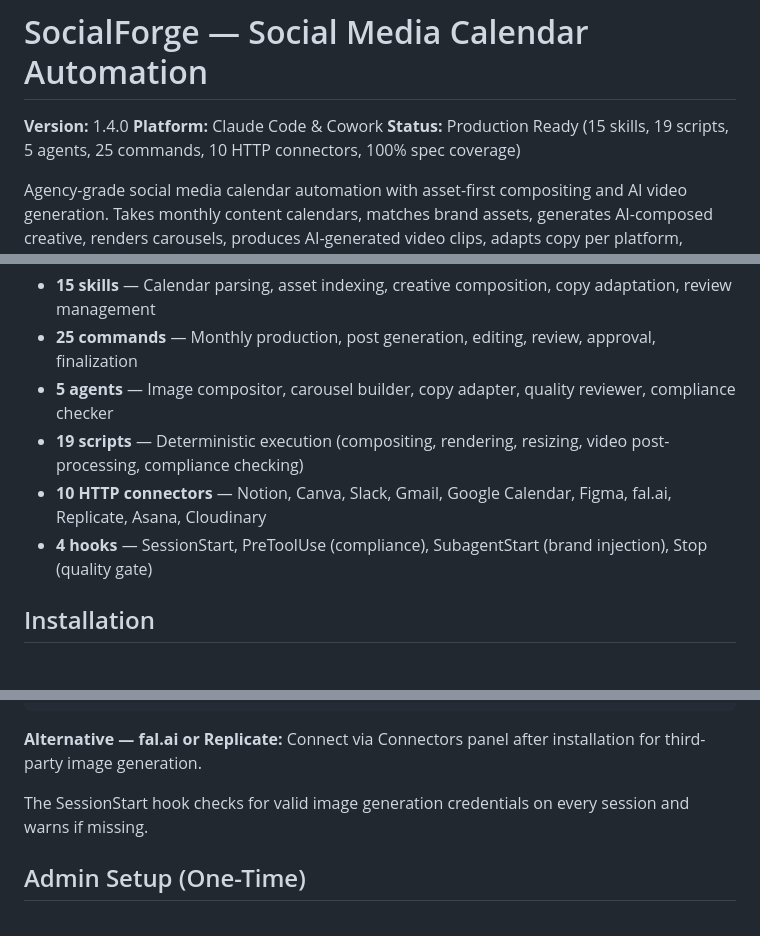
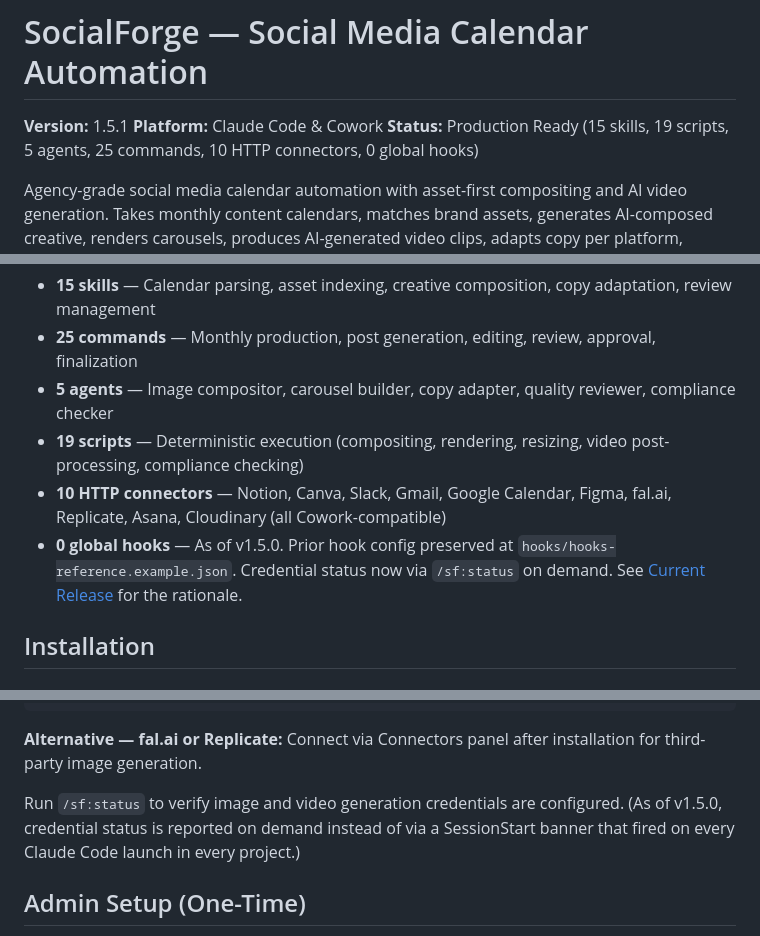
Before and after one commit to indranilbanerjee/socialforge, a Markdown page: README.md, 3 parts joined by grey strips. Rendered like a GitHub page.

Commit message:
docs: sync README header + architecture to v1.5.1 reality
The README header still showed **Version: 1.4.0** and the Architecture
section still listed 4 active hooks even though the plugin has been
v1.5.1 since the v1.5.0 hook removal commit. The plugin.json and
hooks/hooks.json were already correct; only the README narrative was
stale.

Header
------
- Version: 1.4.0 → 1.5.1
- Status line: "100% spec coverage" → "0 global hooks" (the more
  load-bearing claim now that v1.5 ships hooks-free for multi-plugin
  coexistence)

Architecture section
--------------------
- "4 hooks — SessionStart, PreToolUse (compliance), SubagentStart
  (brand injection), Stop (quality gate)"
- → "0 global hooks — As of v1.5.0. Prior config preserved at
  hooks/hooks-reference.example.json. Credential status now via
  /sf:status on demand."

Pre-Requisites for Image Generation
-----------------------------------
- "The SessionStart hook checks for valid image generation credentials
  on every session and warns if missing."
- → "Run /sf:status to verify image and video generation credentials
  are configured."

Neelverse Marketing Suite cross-reference
-----------------------------------------
- DM Pro: "141 skills, 25 agents" (pre-v3.0 count)
- → "149 skills, 25 agents, 10 commands, 14 HTTP connectors"
  (current v3.2.x count)

No code changes. Pure README correction.

Co-Authored-By: Claude Opus 4.7 (1M context) <noreply@anthropic.com>

```diff
--- a/README.md
+++ b/README.md
@@ -1,8 +1,8 @@
 # SocialForge — Social Media Calendar Automation
 
-**Version:** 1.4.0
+**Version:** 1.5.1
 **Platform:** Claude Code & Cowork
-**Status:** Production Ready (15 skills, 19 scripts, 5 agents, 25 commands, 10 HTTP connectors, 100% spec coverage)
+**Status:** Production Ready (15 skills, 19 scripts, 5 agents, 25 commands, 10 HTTP connectors, 0 global hooks)
 
 Agency-grade social media calendar automation with asset-first compositing and AI video generation. Takes monthly content calendars, matches brand assets, generates AI-composed creative, renders carousels, produces AI-generated video clips, adapts copy per platform, produces review galleries and delivery documents.
 
@@ -38,8 +38,8 @@ Product photos, headshots, screenshots — these are the brand’s real visual i
 - **25 commands** — Monthly production, post generation, editing, review, approval, finalization
 - **5 agents** — Image compositor, carousel builder, copy adapter, quality reviewer, compliance checker
 - **19 scripts** — Deterministic execution (compositing, rendering, resizing, video post-processing, compliance checking)
-- **10 HTTP connectors** — Notion, Canva, Slack, Gmail, Google Calendar, Figma, fal.ai, Replicate, Asana, Cloudinary
-- **4 hooks** — SessionStart, PreToolUse (compliance), SubagentStart (brand injection), Stop (quality gate)
+- **10 HTTP connectors** — Notion, Canva, Slack, Gmail, Google Calendar, Figma, fal.ai, Replicate, Asana, Cloudinary (all Cowork-compatible)
+- **0 global hooks** — As of v1.5.0. Prior hook config preserved at `hooks/hooks-reference.example.json`. Credential status now via `/sf:status` on demand. See [Current Release](#current-release-v151) for the rationale.
 
 ## Installation
 
@@ -113,7 +113,7 @@ export GOOGLE_APPLICATION_CREDENTIALS=/path/to/service-account.json
 
 **Alternative — fal.ai or Replicate:** Connect via Connectors panel after installation for third-party image generation.
 
-The SessionStart hook checks for valid image generation credentials on every session and warns if missing.
+Run `/sf:status` to verify image and video generation credentials are configured. (As of v1.5.0, credential status is reported on demand instead of via a SessionStart banner that fired on every Claude Code launch in every project.)
 
 ## Admin Setup (One-Time)
 
```
Also changed, not shown: other parts of README.md (+1 -1 lines).
